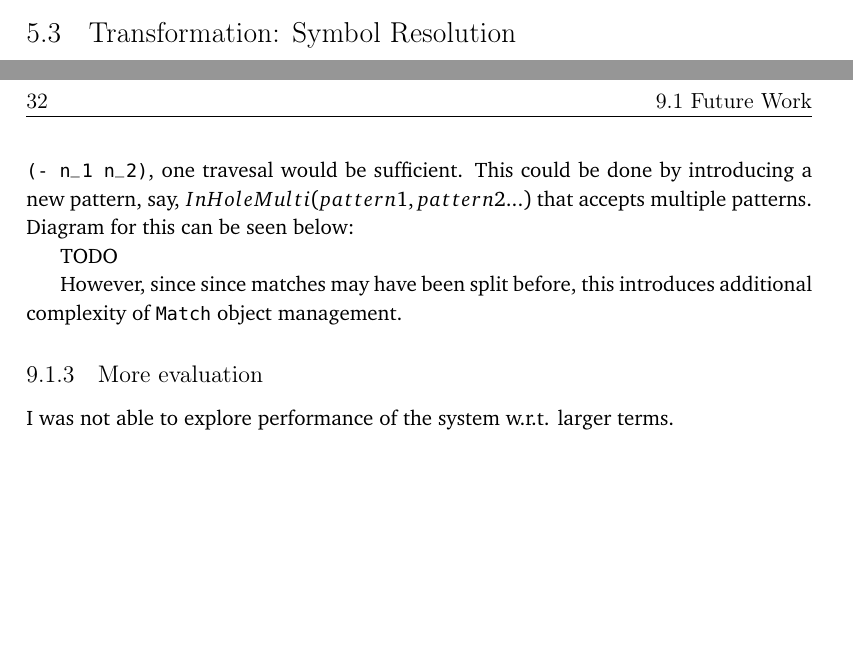
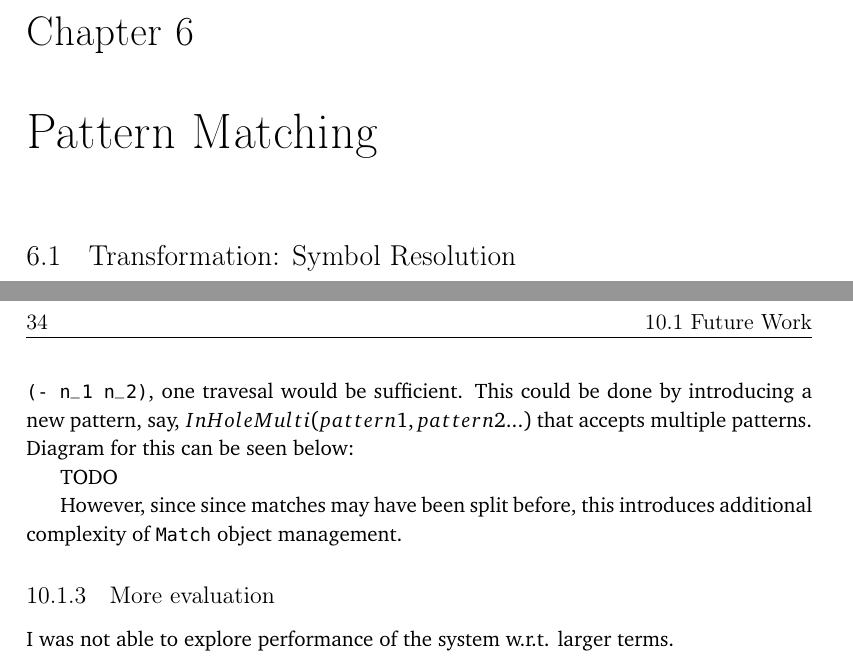
Before and after one commit to mamysa/MasterThesis, a LaTeX thesis (thesis.tex, which reads chapters/06-pattern-matching.tex): two parts of pages 37 and 50 of 56 before the commit and two parts of pages 39 and 52 of 58 after it, joined at a grey line, cut at the place of the change, the shorter picture padded with empty space. Compiled offline with pdfLaTeX.

Commit message:
add extra chapter

```diff
--- /dev/null
+++ b/chapters/06-pattern-matching.tex
@@ -0,0 +1 @@
+\chapter{Pattern Matching}
--- a/thesis.tex
+++ b/thesis.tex
@@ -11,6 +11,16 @@ else,end},
 sensitive=false,
 morecomment=[l]{//s},
 }
+
+
+\newcommand{\PatternSequence}{$PatternSequence(p_0, p_1, ..., p_n)$ }
+\newcommand{\Repeat}{$Repeat(p)$ }
+\newcommand{\Nt}{$Nt(nt, s)$ }
+\newcommand{\BuiltInPattern}{$BuiltInPattern(t, s)$ }
+\newcommand{\InHolePattern} {$InHole(p_1, p_2)$ }
+\newcommand{\LiteralPattern}{$Literal(l, v)$ }
+\newcommand{\UnresolvedSymbol}{$UnresolvedSymbol(s)$ }
+\newcommand{\CheckConstraint}{$CheckConstraint(s_1, s_2)$ }
 
 
 
@@ -58,11 +68,12 @@ This is a very abstract abstract.
 \input{chapters/02-features-of-pltredex.tex}
 \input{chapters/03-pypy-and-rpython.tex}
 \input{chapters/04-PyPltRedex-runtime.tex}
-\input{chapters/05-pattern-matching.tex}
-\input{chapters/06-term-generation.tex}
-\input{chapters/07-toplevel-forms.tex}
-\input{chapters/08-testing-evaluation.tex}
-\input{chapters/09-conclusion.tex}
+\input{chapters/05-compiletime-racket-representation.tex}
+\input{chapters/06-pattern-matching.tex}
+\input{chapters/07-term-generation.tex}
+\input{chapters/08-toplevel-forms.tex}
+\input{chapters/09-testing-evaluation.tex}
+\input{chapters/10-conclusion.tex}
 
 
 
```
Also changed, not shown: chapters/05-compiletime-racket-representation.tex (renamed from chapters/05-pattern-matching.tex, +1 -16 lines), chapters/06-pattern-matching-ellipsis-depth-check.tex (renamed from chapters/05-pattern-matching-ellipsis-depth-check.tex), chapters/06-pattern-matching-ident-rewrite.tex (renamed from chapters/05-pattern-matching-ident-rewrite.tex), chapters/06-pattern-matching-nt-cycle.tex (renamed from chapters/05-pattern-matching-nt-cycle.tex), chapters/06-pattern-matching-symbol-resolution.tex (renamed from chapters/05-pattern-matching-symbol-resolution.tex), chapters/07-term-generation.tex (renamed from chapters/06-term-generation.tex), chapters/08-toplevel-forms.tex (renamed from chapters/07-toplevel-forms.tex), chapters/09-testing-evaluation.tex (renamed from chapters/08-testing-evaluation.tex), chapters/10-conclusion.tex (renamed from chapters/09-conclusion.tex), chapters/06-pattern-matching.tex (6 more changed lines).
